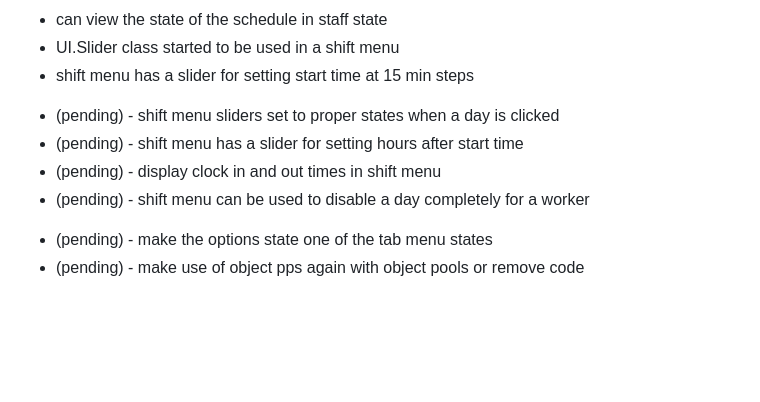
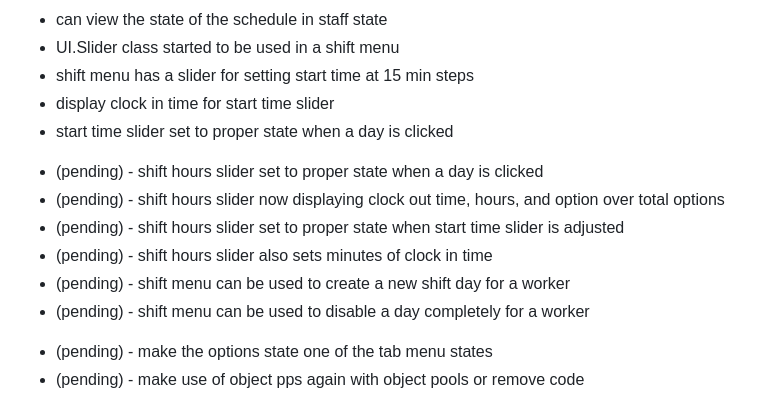
Before and after one commit to dustinpfister/micro_thrift, a Markdown page: changelog.md, the part around the change. GitHub-like rendering; blank space fills up the shorter version.

Commit message:
changelog edit

```diff
--- a/changelog.md
+++ b/changelog.md
@@ -53,11 +53,15 @@
 * can view the state of the schedule in staff state
 * UI.Slider class started to be used in a shift menu
 * shift menu has a slider for setting start time at 15 min steps
+* display clock in time for start time slider
+* start time slider set to proper state when a day is clicked
 
 <!-- edit schedule -->
-* (pending) - shift menu sliders set to proper states when a day is clicked
-* (pending) - shift menu has a slider for setting hours after start time
-* (pending) - display clock in and out times in shift menu
+* (pending) - shift hours slider set to proper state when a day is clicked
+* (pending) - shift hours slider now displaying clock out time, hours, and option over total options
+* (pending) - shift hours slider set to proper state when start time slider is adjusted
+* (pending) - shift hours slider also sets minutes of clock in time
+* (pending) - shift menu can be used to create a new shift day for a worker
 * (pending) - shift menu can be used to disable a day completely for a worker
 
 <!-- misc -->
```
